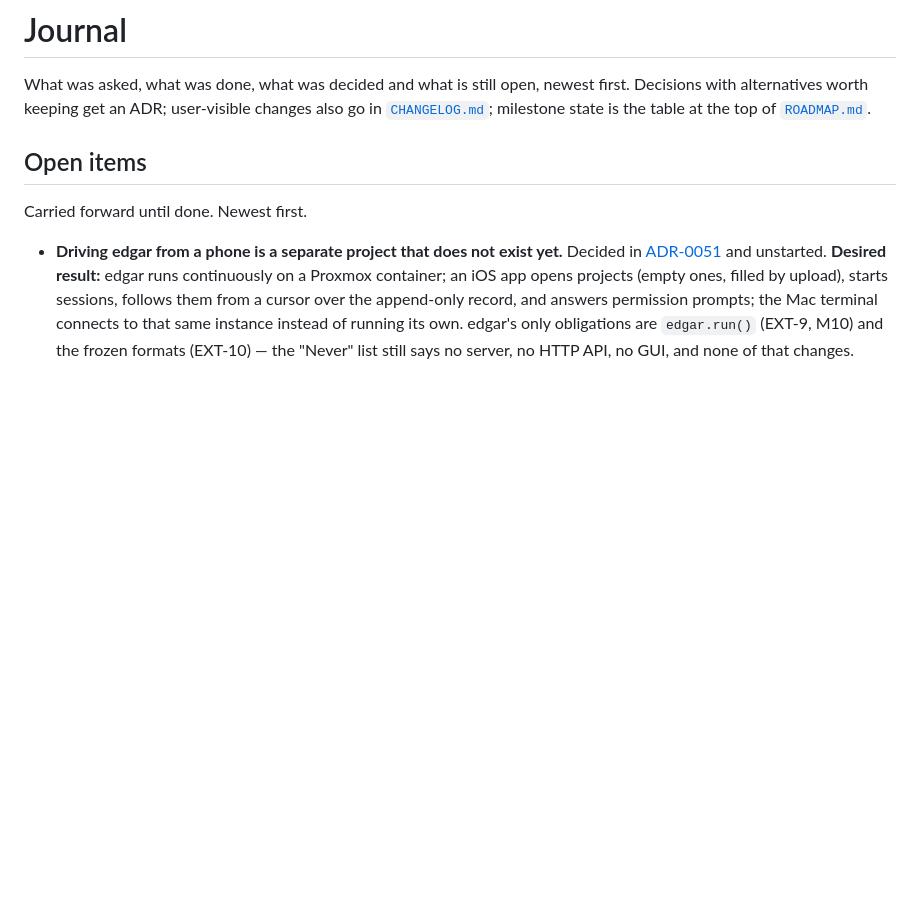
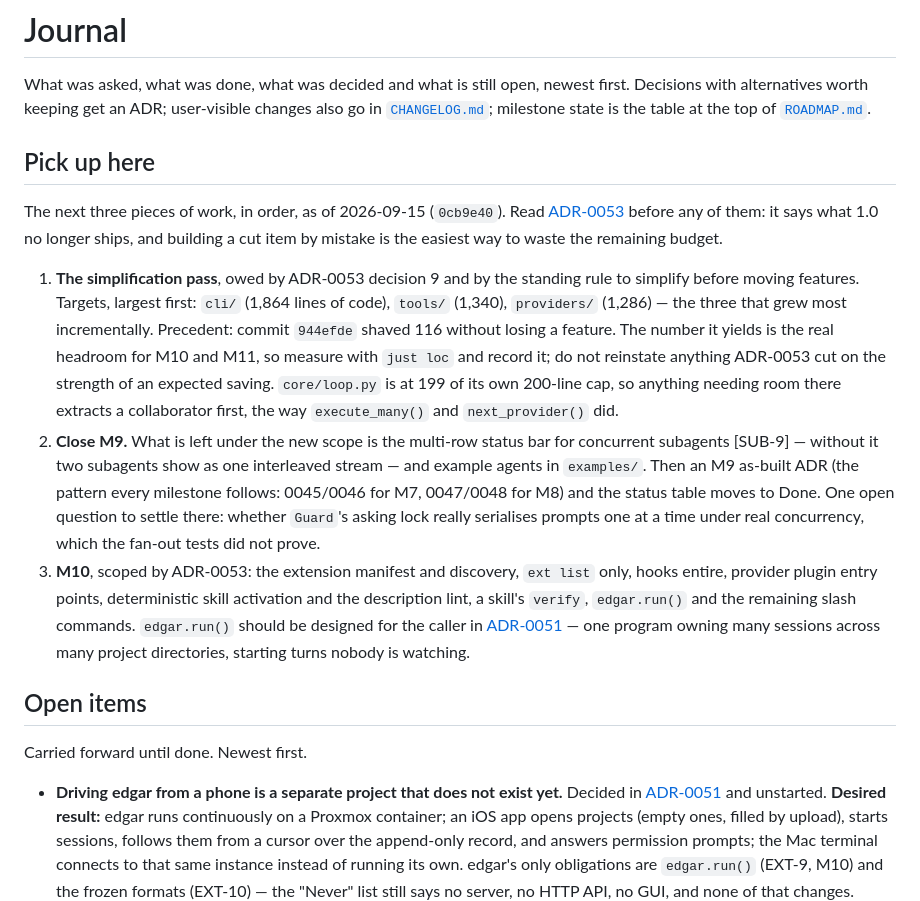
Before and after one commit to vespassassina/edgar, a Markdown page: docs/JOURNAL.md, the part around the change. Rendered like a GitHub page; blank space fills up the shorter version.

Commit message:
docs(journal): a "pick up here" list so the next session starts cold
Three pieces in order: the simplification pass ADR-0053 owes, closing M9 with
SUB-9 and an as-built ADR, then M10 scoped by ADR-0053.

Co-Authored-By: Claude Opus 5 <noreply@anthropic.com>

```diff
--- a/docs/JOURNAL.md
+++ b/docs/JOURNAL.md
@@ -4,6 +4,36 @@ What was asked, what was done, what was decided and what is still open, newest
 first. Decisions with alternatives worth keeping get an ADR; user-visible changes
 also go in [`CHANGELOG.md`](../CHANGELOG.md); milestone state is the table at the
 top of [`ROADMAP.md`](ROADMAP.md).
+
+## Pick up here
+
+The next three pieces of work, in order, as of 2026-09-15 (`0cb9e40`). Read
+[ADR-0053](adr/0053-what-1-0-actually-ships.md) before any of them: it says what
+1.0 no longer ships, and building a cut item by mistake is the easiest way to
+waste the remaining budget.
+
+1. **The simplification pass**, owed by ADR-0053 decision 9 and by the standing
+   rule to simplify before moving features. Targets, largest first: `cli/` (1,864
+   lines of code), `tools/` (1,340), `providers/` (1,286) — the three that grew
+   most incrementally. Precedent: commit `944efde` shaved 116 without losing a
+   feature. The number it yields is the real headroom for M10 and M11, so measure
+   with `just loc` and record it; do not reinstate anything ADR-0053 cut on the
+   strength of an expected saving. `core/loop.py` is at 199 of its own 200-line
+   cap, so anything needing room there extracts a collaborator first, the way
+   `execute_many()` and `next_provider()` did.
+2. **Close M9.** What is left under the new scope is the multi-row status bar for
+   concurrent subagents [SUB-9] — without it two subagents show as one interleaved
+   stream — and example agents in `examples/`. Then an M9 as-built ADR (the
+   pattern every milestone follows: 0045/0046 for M7, 0047/0048 for M8) and the
+   status table moves to Done. One open question to settle there: whether `Guard`'s
+   asking lock really serialises prompts one at a time under real concurrency, which
+   the fan-out tests did not prove.
+3. **M10**, scoped by ADR-0053: the extension manifest and discovery, `ext list`
+   only, hooks entire, provider plugin entry points, deterministic skill activation
+   and the description lint, a skill's `verify`, `edgar.run()` and the remaining
+   slash commands. `edgar.run()` should be designed for the caller in
+   [ADR-0051](adr/0051-controlling-edgar-from-elsewhere.md) — one program owning
+   many sessions across many project directories, starting turns nobody is watching.
 
 ## Open items
 
```
